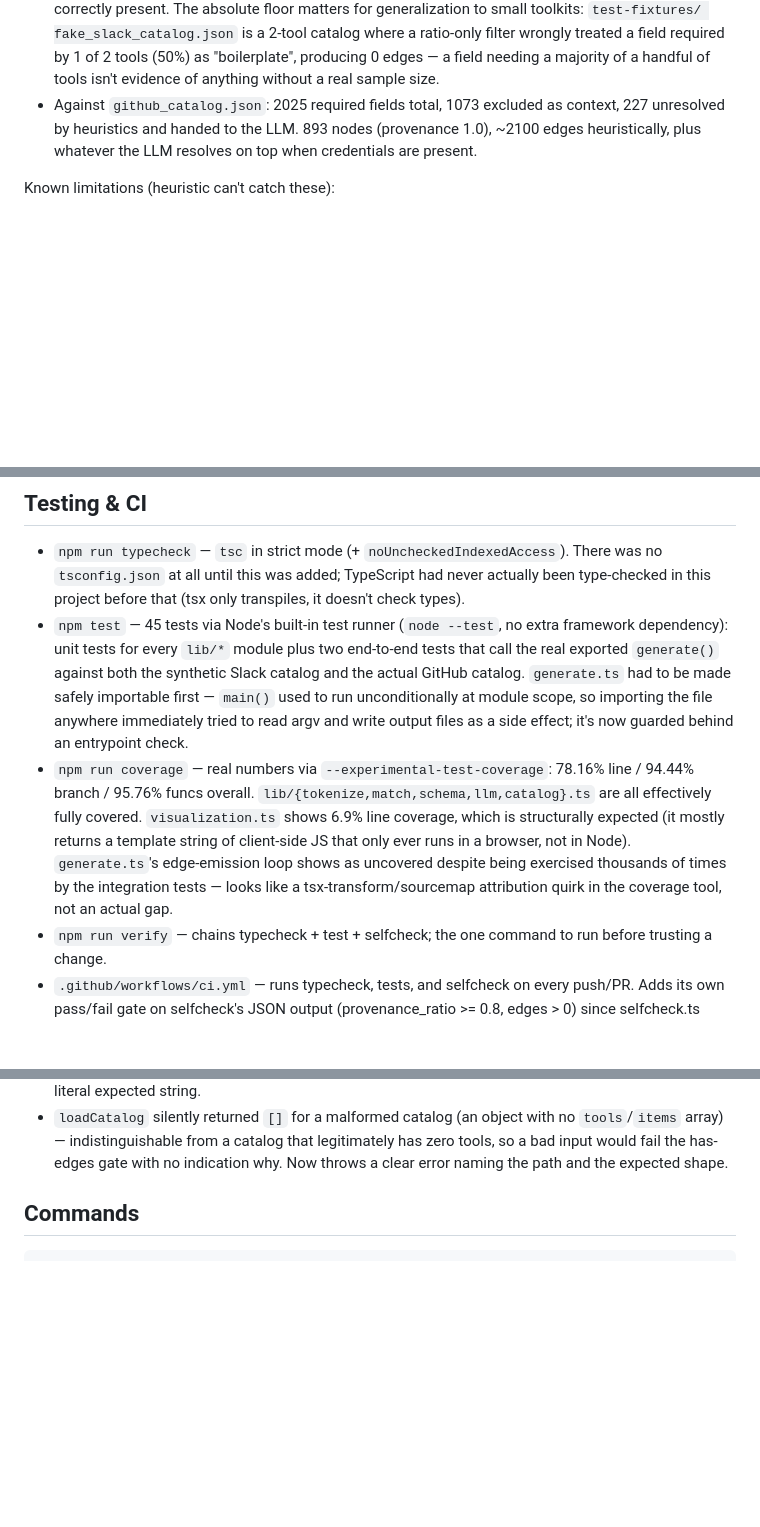
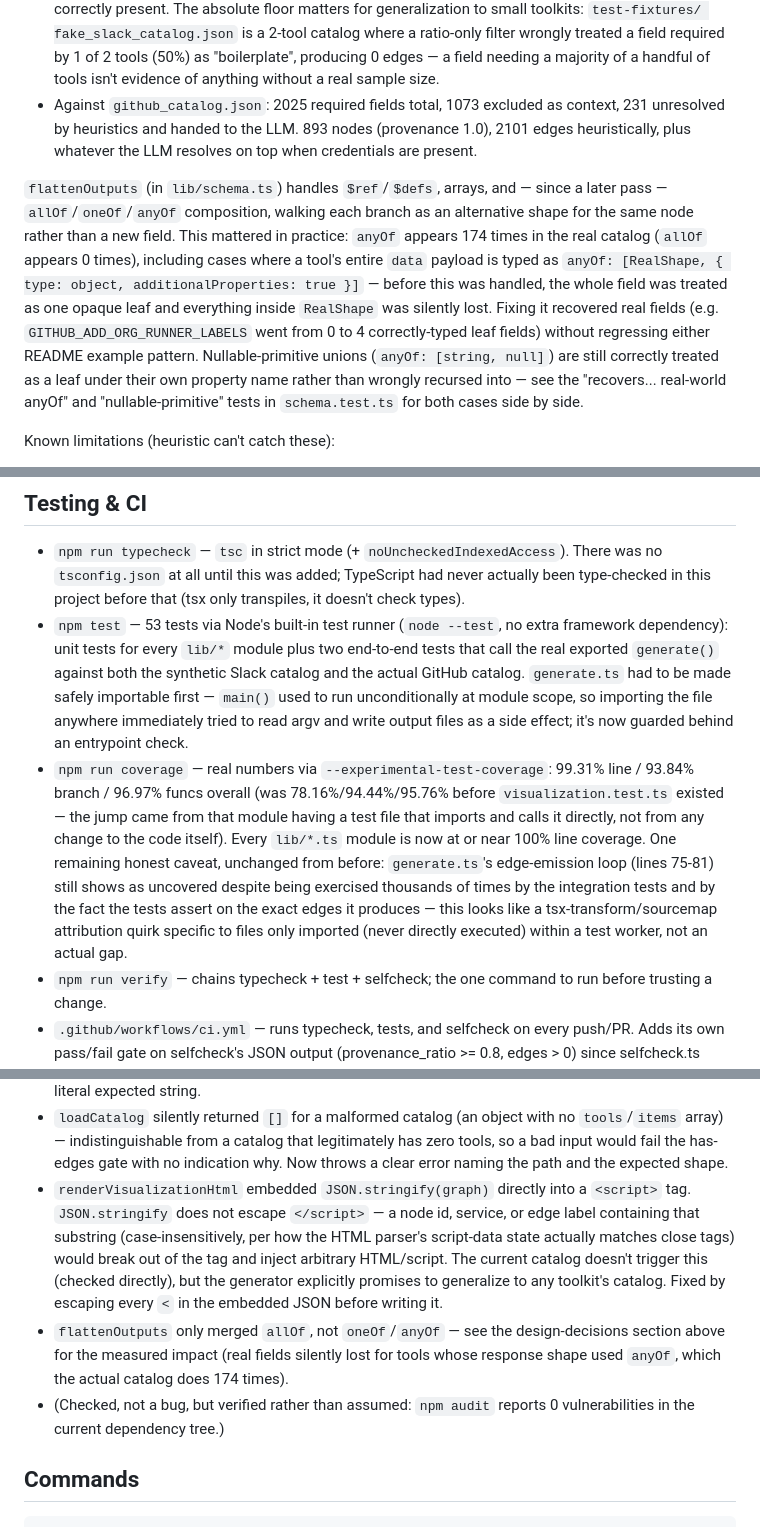
Before and after one commit to ns-0437/dep-graph-generator, a Markdown page: CLAUDE.md, 3 parts joined by grey strips. GitHub-like rendering; blank space fills up the shorter version.

Commit message:
docs: document the script-injection and anyOf/oneOf findings, real coverage numbers
Updates CLAUDE.md's 'real bugs the tests caught' list with the two new
findings, updates design-decisions with the anyOf/oneOf fix and its
measured impact, and refreshes stale numbers throughout both docs (53
tests, 2101 edges, 99.31% line coverage -- verified via npm run verify one
final time before writing this up, not assumed).

```diff
--- a/CLAUDE.md
+++ b/CLAUDE.md
@@ -121,9 +121,22 @@ Current thresholds in `src/generate.ts` (tune here if quality needs adjusting):
   fake_slack_catalog.json` is a 2-tool catalog where a ratio-only filter wrongly treated a
   field required by 1 of 2 tools (50%) as "boilerplate", producing 0 edges — a field needing
   a majority of a handful of tools isn't evidence of anything without a real sample size.
-- Against `github_catalog.json`: 2025 required fields total, 1073 excluded as context, 227
-  unresolved by heuristics and handed to the LLM. 893 nodes (provenance 1.0), ~2100 edges
+- Against `github_catalog.json`: 2025 required fields total, 1073 excluded as context, 231
+  unresolved by heuristics and handed to the LLM. 893 nodes (provenance 1.0), 2101 edges
   heuristically, plus whatever the LLM resolves on top when credentials are present.
+
+`flattenOutputs` (in `lib/schema.ts`) handles `$ref`/`$defs`, arrays, and — since a later
+pass — `allOf`/`oneOf`/`anyOf` composition, walking each branch as an alternative shape for
+the same node rather than a new field. This mattered in practice: `anyOf` appears 174 times
+in the real catalog (`allOf` appears 0 times), including cases where a tool's entire `data`
+payload is typed as `anyOf: [RealShape, { type: object, additionalProperties: true }]` —
+before this was handled, the whole field was treated as one opaque leaf and everything
+inside `RealShape` was silently lost. Fixing it recovered real fields (e.g.
+`GITHUB_ADD_ORG_RUNNER_LABELS` went from 0 to 4 correctly-typed leaf fields) without
+regressing either README example pattern. Nullable-primitive unions (`anyOf: [string,
+null]`) are still correctly treated as a leaf under their own property name rather than
+wrongly recursed into — see the "recovers... real-world anyOf" and "nullable-primitive"
+tests in `schema.test.ts` for both cases side by side.
 
 Known limitations (heuristic can't catch these):
 - Input names that don't literally contain the producer field's name at all — e.g. an input
@@ -141,19 +154,22 @@ Known limitations (heuristic can't catch these):
 - `npm run typecheck` — `tsc` in strict mode (+ `noUncheckedIndexedAccess`). There was no
   `tsconfig.json` at all until this was added; TypeScript had never actually been
   type-checked in this project before that (tsx only transpiles, it doesn't check types).
-- `npm test` — 45 tests via Node's built-in test runner (`node --test`, no extra framework
+- `npm test` — 53 tests via Node's built-in test runner (`node --test`, no extra framework
   dependency): unit tests for every `lib/*` module plus two end-to-end tests that call the
   real exported `generate()` against both the synthetic Slack catalog and the actual GitHub
   catalog. `generate.ts` had to be made safely importable first — `main()` used to run
   unconditionally at module scope, so importing the file anywhere immediately tried to read
   argv and write output files as a side effect; it's now guarded behind an entrypoint check.
-- `npm run coverage` — real numbers via `--experimental-test-coverage`: 78.16% line /
-  94.44% branch / 95.76% funcs overall. `lib/{tokenize,match,schema,llm,catalog}.ts` are all
-  effectively fully covered. `visualization.ts` shows 6.9% line coverage, which is
-  structurally expected (it mostly returns a template string of client-side JS that only
-  ever runs in a browser, not in Node). `generate.ts`'s edge-emission loop shows as
-  uncovered despite being exercised thousands of times by the integration tests — looks like
-  a tsx-transform/sourcemap attribution quirk in the coverage tool, not an actual gap.
+- `npm run coverage` — real numbers via `--experimental-test-coverage`: 99.31% line /
+  93.84% branch / 96.97% funcs overall (was 78.16%/94.44%/95.76% before
+  `visualization.test.ts` existed — the jump came from that module having a test file that
+  imports and calls it directly, not from any change to the code itself). Every `lib/*.ts`
+  module is now at or near 100% line coverage. One remaining honest caveat, unchanged from
+  before: `generate.ts`'s edge-emission loop (lines 75-81) still shows as uncovered despite
+  being exercised thousands of times by the integration tests and by the fact the tests
+  assert on the exact edges it produces — this looks like a tsx-transform/sourcemap
+  attribution quirk specific to files only imported (never directly executed) within a test
+  worker, not an actual gap.
 - `npm run verify` — chains typecheck + test + selfcheck; the one command to run before
   trusting a change.
 - `.github/workflows/ci.yml` — runs typecheck, tests, and selfcheck on every push/PR. Adds
@@ -172,6 +188,18 @@ infrastructure, no CI. "Testing" meant reading `npm run selfcheck`'s console out
   `tools`/`items` array) — indistinguishable from a catalog that legitimately has zero
   tools, so a bad input would fail the has-edges gate with no indication why. Now throws a
   clear error naming the path and the expected shape.
+- `renderVisualizationHtml` embedded `JSON.stringify(graph)` directly into a `<script>` tag.
+  `JSON.stringify` does not escape `</script>` — a node id, service, or edge label
+  containing that substring (case-insensitively, per how the HTML parser's script-data
+  state actually matches close tags) would break out of the tag and inject arbitrary
+  HTML/script. The current catalog doesn't trigger this (checked directly), but the
+  generator explicitly promises to generalize to any toolkit's catalog. Fixed by escaping
+  every `<` in the embedded JSON before writing it.
+- `flattenOutputs` only merged `allOf`, not `oneOf`/`anyOf` — see the design-decisions
+  section above for the measured impact (real fields silently lost for tools whose response
+  shape used `anyOf`, which the actual catalog does 174 times).
+- (Checked, not a bug, but verified rather than assumed: `npm audit` reports 0
+  vulnerabilities in the current dependency tree.)
 
 ## Commands
 
```
Also changed, not shown: README.md (+2 -2 lines).
